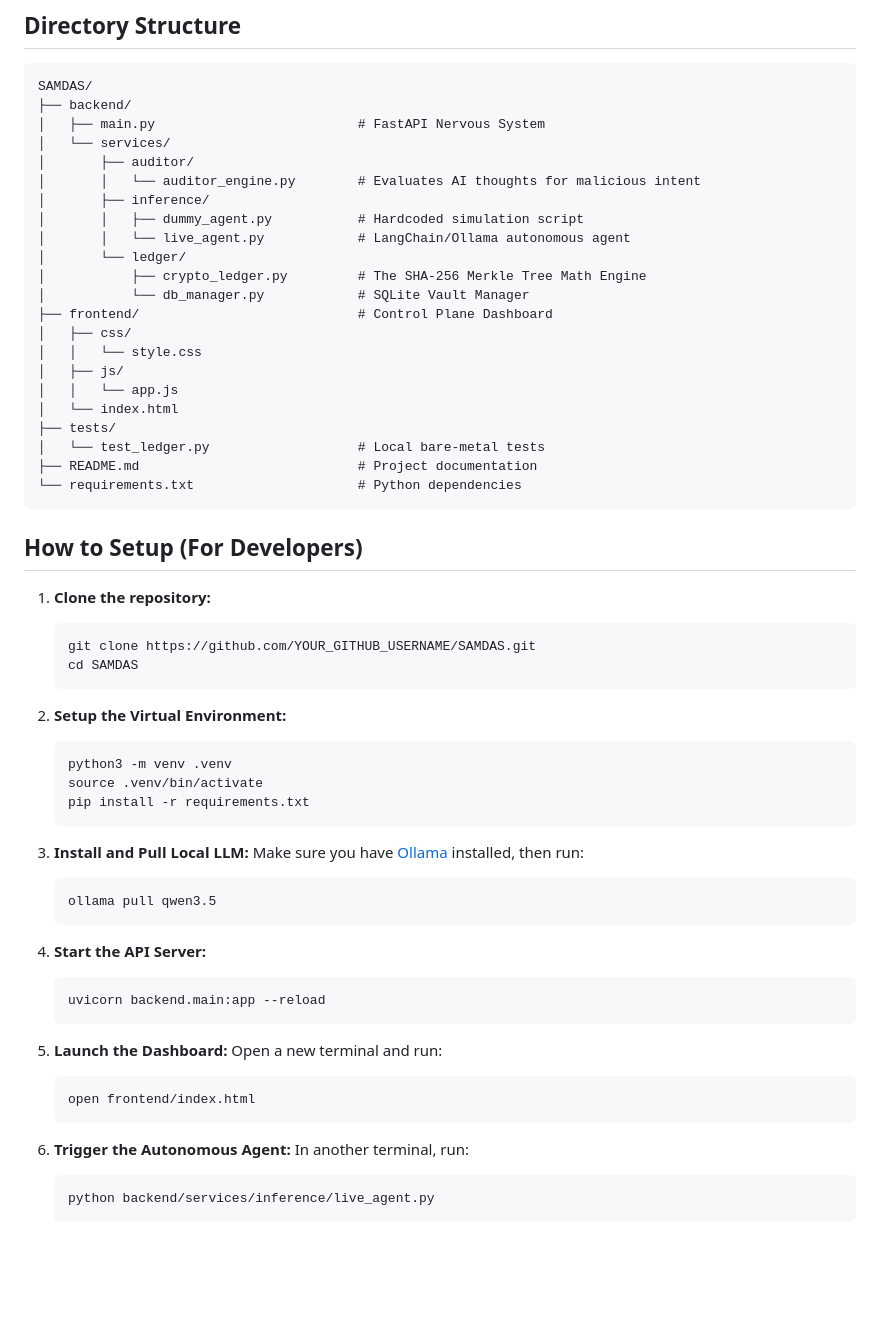
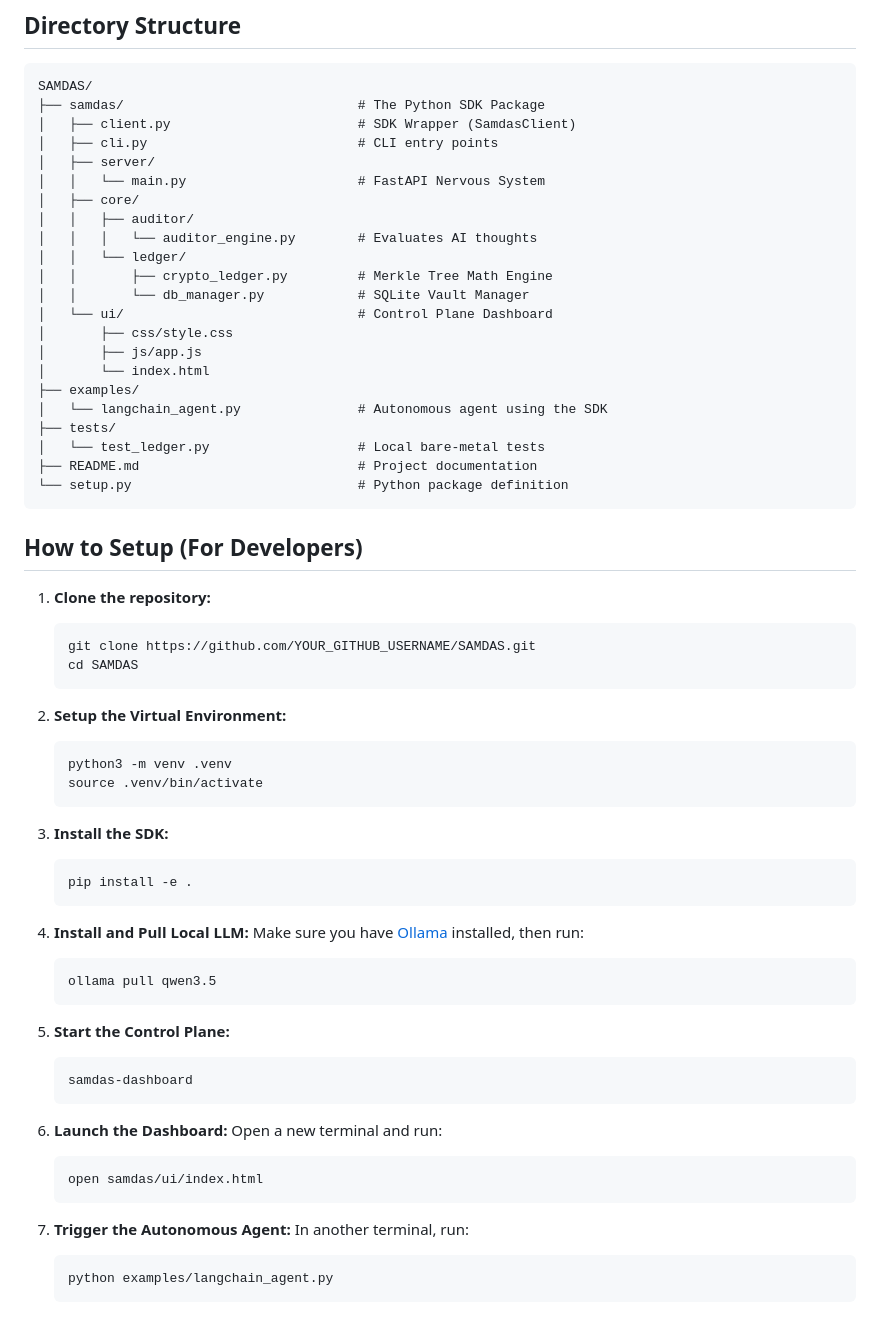
Before and after one commit to RishabhMathur06/SAMDAS, a Markdown page: README.md, the part around the change. GitHub-like rendering; blank space fills up the shorter version.

Commit message:
docs: update README with SDK architecture and setup instruction

````diff
--- a/README.md
+++ b/README.md
@@ -35,27 +35,27 @@ SAMDAS treats an AI's internal reasoning ("Chain of Thought") as a highly sensit
 ## Directory Structure
 ```text
 SAMDAS/
-├── backend/
-│   ├── main.py                          # FastAPI Nervous System
-│   └── services/
-│       ├── auditor/
-│       │   └── auditor_engine.py        # Evaluates AI thoughts for malicious intent
-│       ├── inference/
-│       │   ├── dummy_agent.py           # Hardcoded simulation script
-│       │   └── live_agent.py            # LangChain/Ollama autonomous agent
-│       └── ledger/
-│           ├── crypto_ledger.py         # The SHA-256 Merkle Tree Math Engine
-│           └── db_manager.py            # SQLite Vault Manager
-├── frontend/                            # Control Plane Dashboard
-│   ├── css/
-│   │   └── style.css
-│   ├── js/
-│   │   └── app.js
-│   └── index.html
+├── samdas/                              # The Python SDK Package
+│   ├── client.py                        # SDK Wrapper (SamdasClient)
+│   ├── cli.py                           # CLI entry points
+│   ├── server/
+│   │   └── main.py                      # FastAPI Nervous System
+│   ├── core/
+│   │   ├── auditor/
+│   │   │   └── auditor_engine.py        # Evaluates AI thoughts
+│   │   └── ledger/
+│   │       ├── crypto_ledger.py         # Merkle Tree Math Engine
+│   │       └── db_manager.py            # SQLite Vault Manager
+│   └── ui/                              # Control Plane Dashboard
+│       ├── css/style.css
+│       ├── js/app.js
+│       └── index.html
+├── examples/
+│   └── langchain_agent.py               # Autonomous agent using the SDK
 ├── tests/
 │   └── test_ledger.py                   # Local bare-metal tests
 ├── README.md                            # Project documentation
-└── requirements.txt                     # Python dependencies
+└── setup.py                             # Python package definition
 ```
 
 ## How to Setup (For Developers)
@@ -70,28 +70,30 @@ SAMDAS/
    ```bash
    python3 -m venv .venv
    source .venv/bin/activate
-   pip install -r requirements.txt
+3. **Install the SDK:**
+   ```bash
+   pip install -e .
    ```
 
-3. **Install and Pull Local LLM:**
+4. **Install and Pull Local LLM:**
    Make sure you have [Ollama](https://ollama.com/) installed, then run:
    ```bash
    ollama pull qwen3.5
    ```
 
-4. **Start the API Server:**
+5. **Start the Control Plane:**
    ```bash
-   uvicorn backend.main:app --reload
+   samdas-dashboard
    ```
 
-5. **Launch the Dashboard:**
+6. **Launch the Dashboard:**
    Open a new terminal and run:
    ```bash
-   open frontend/index.html
+   open samdas/ui/index.html
    ```
 
-6. **Trigger the Autonomous Agent:**
+7. **Trigger the Autonomous Agent:**
    In another terminal, run:
    ```bash
-   python backend/services/inference/live_agent.py
+   python examples/langchain_agent.py
    ```
````
